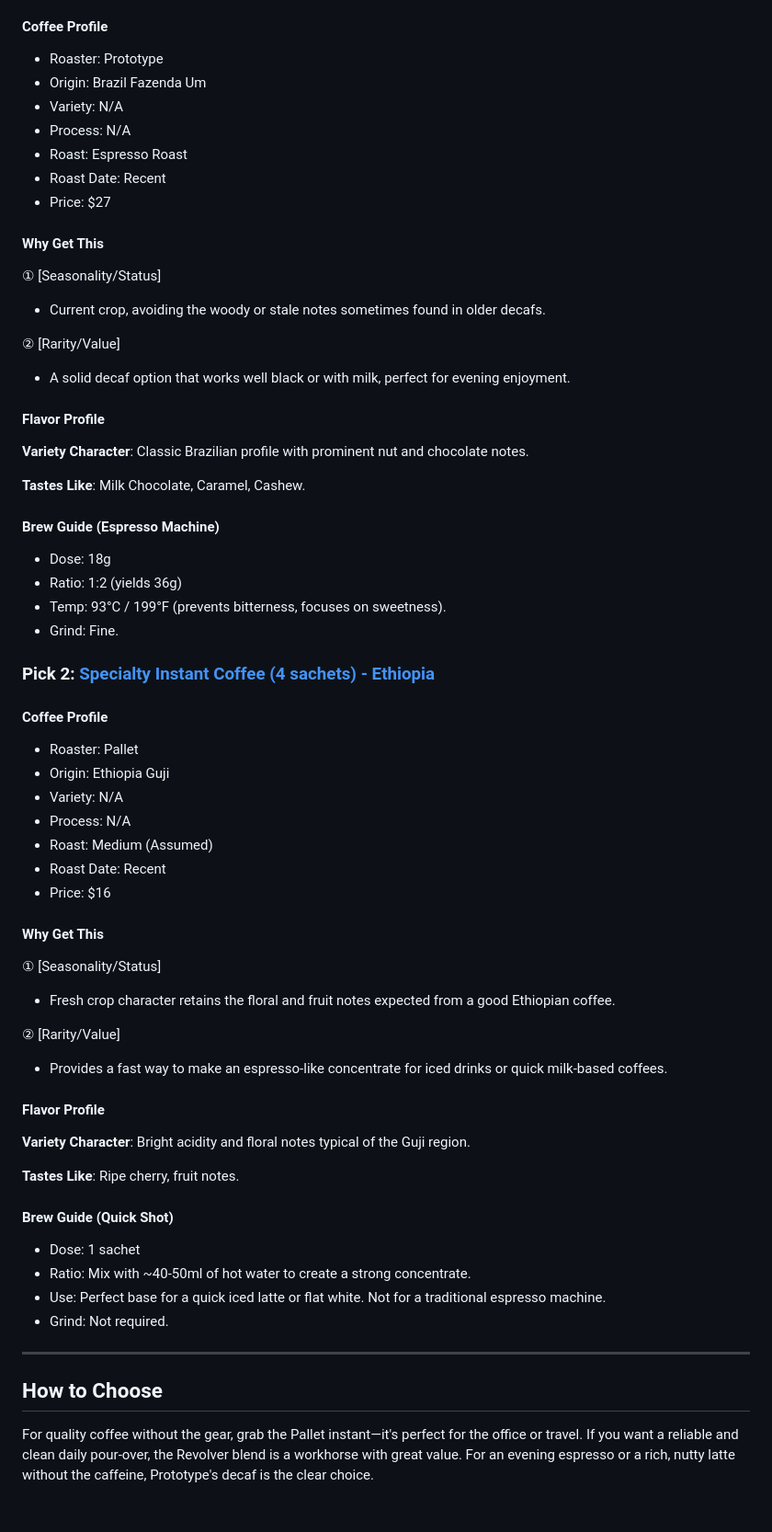
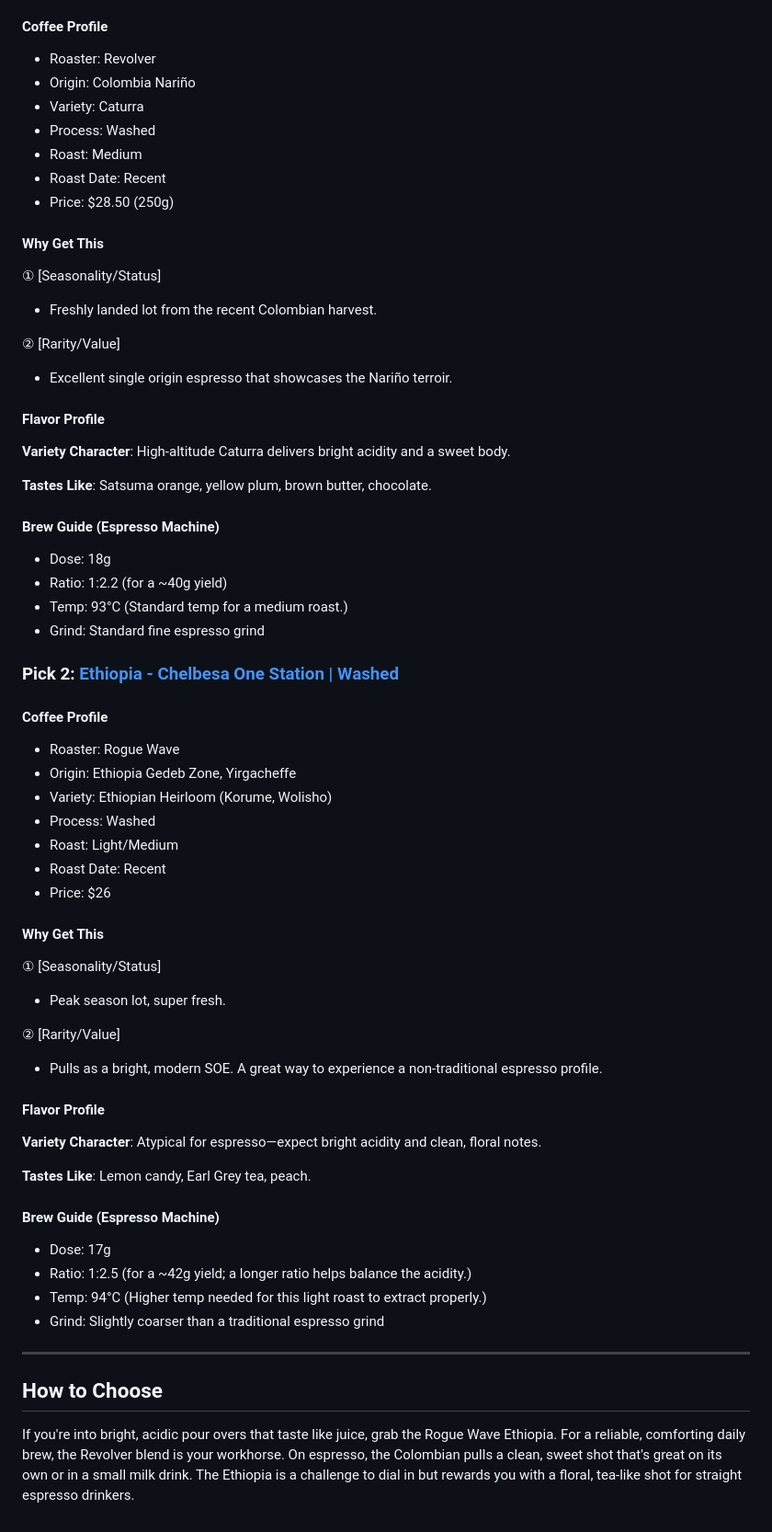
Before and after one commit to minzhang28/coffee-weekly, a Markdown page: posts/2026-02-01/english.md, the part around one of its changes. Shown at 92% size. Drawn GitHub-style.

Commit message:
Add English coffee report for 2026-02-01

```diff
--- a/posts/2026-02-01/english.md
+++ b/posts/2026-02-01/english.md
@@ -70,62 +70,62 @@ This week's theme is convenience meets classics. We're featuring a high-quality
 
 #### Coffee Profile
-- Roaster: Prototype
-- Origin: Brazil Fazenda Um
-- Variety: N/A
-- Process: N/A
-- Roast: Espresso Roast
+- Roaster: Revolver
+- Origin: Colombia Nariño
+- Variety: Caturra
+- Process: Washed
+- Roast: Medium
 - Roast Date: Recent
-- Price: $27
+- Price: $28.50 (250g)
 
 #### Why Get This
 ① [Seasonality/Status]
-- Current crop, avoiding the woody or stale notes sometimes found in older decafs.
+- Freshly landed lot from the recent Colombian harvest.
 
 ② [Rarity/Value]
-- A solid decaf option that works well black or with milk, perfect for evening enjoyment.
+- Excellent single origin espresso that showcases the Nariño terroir.
 
 #### Flavor Profile
-**Variety Character**: Classic Brazilian profile with prominent nut and chocolate notes.
+**Variety Character**: High-altitude Caturra delivers bright acidity and a sweet body.
 
-**Tastes Like**: Milk Chocolate, Caramel, Cashew.
+**Tastes Like**: Satsuma orange, yellow plum, brown butter, chocolate.
 
 #### Brew Guide (Espresso Machine)
 - Dose: 18g
-- Ratio: 1:2 (yields 36g)
-- Temp: 93°C / 199°F (prevents bitterness, focuses on sweetness).
-- Grind: Fine.
+- Ratio: 1:2.2 (for a ~40g yield)
+- Temp: 93°C (Standard temp for a medium roast.)
+- Grind: Standard fine espresso grind
 
-### Pick 2: [Specialty Instant Coffee (4 sachets) - Ethiopia](https://palletcoffeeroasters.com/products/specialty-instant-coffee-6-sachets)
+### Pick 2: [Ethiopia - Chelbesa One Station | Washed](https://roguewavecoffee.ca/products/ethiopia-chelbesa-one-station-washed)
 
 #### Coffee Profile
-- Roaster: Pallet
-- Origin: Ethiopia Guji
-- Variety: N/A
-- Process: N/A
-- Roast: Medium (Assumed)
+- Roaster: Rogue Wave
+- Origin: Ethiopia Gedeb Zone, Yirgacheffe
+- Variety: Ethiopian Heirloom (Korume, Wolisho)
+- Process: Washed
+- Roast: Light/Medium
 - Roast Date: Recent
-- Price: $16
+- Price: $26
 
 #### Why Get This
 ① [Seasonality/Status]
-- Fresh crop character retains the floral and fruit notes expected from a good Ethiopian coffee.
+- Peak season lot, super fresh.
 
 ② [Rarity/Value]
-- Provides a fast way to make an espresso-like concentrate for iced drinks or quick milk-based coffees.
+- Pulls as a bright, modern SOE. A great way to experience a non-traditional espresso profile.
 
 #### Flavor Profile
-**Variety Character**: Bright acidity and floral notes typical of the Guji region.
+**Variety Character**: Atypical for espresso—expect bright acidity and clean, floral notes.
 
-**Tastes Like**: Ripe cherry, fruit notes.
+**Tastes Like**: Lemon candy, Earl Grey tea, peach.
 
-#### Brew Guide (Quick Shot)
-- Dose: 1 sachet
-- Ratio: Mix with ~40-50ml of hot water to create a strong concentrate.
-- Use: Perfect base for a quick iced latte or flat white. Not for a traditional espresso machine.
-- Grind: Not required.
+#### Brew Guide (Espresso Machine)
+- Dose: 17g
+- Ratio: 1:2.5 (for a ~42g yield; a longer ratio helps balance the acidity.)
+- Temp: 94°C (Higher temp needed for this light roast to extract properly.)
+- Grind: Slightly coarser than a traditional espresso grind
 
 ---
 
 ## How to Choose
 
-For quality coffee without the gear, grab the Pallet instant—it's perfect for the office or travel. If you want a reliable and clean daily pour-over, the Revolver blend is a workhorse with great value. For an evening espresso or a rich, nutty latte without the caffeine, Prototype's decaf is the clear choice.
+If you're into bright, acidic pour overs that taste like juice, grab the Rogue Wave Ethiopia. For a reliable, comforting daily brew, the Revolver blend is your workhorse. On espresso, the Colombian pulls a clean, sweet shot that's great on its own or in a small milk drink. The Ethiopia is a challenge to dial in but rewards you with a floral, tea-like shot for straight espresso drinkers.
```
Also changed, not shown: other parts of posts/2026-02-01/english.md (+27 -27 lines).
